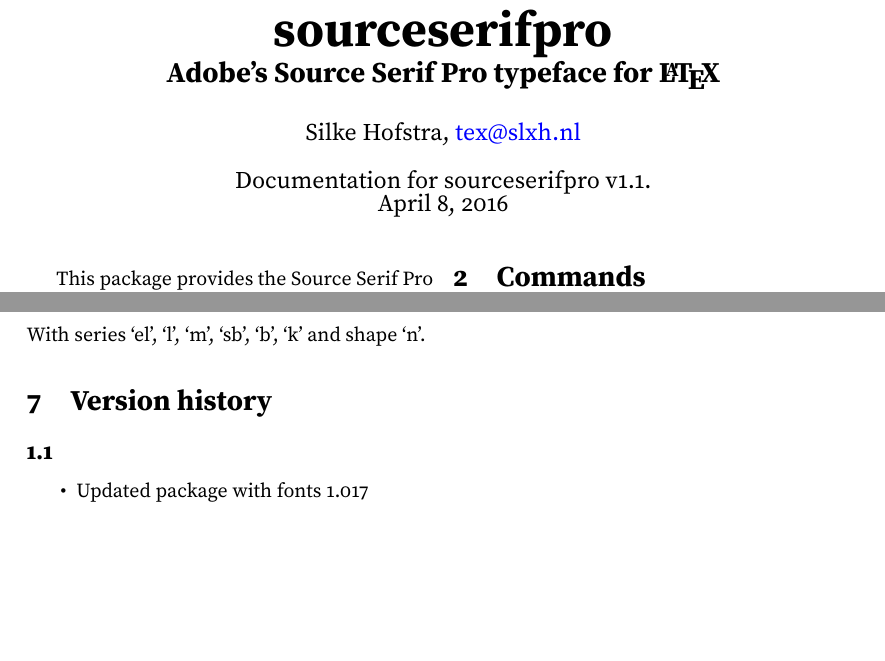
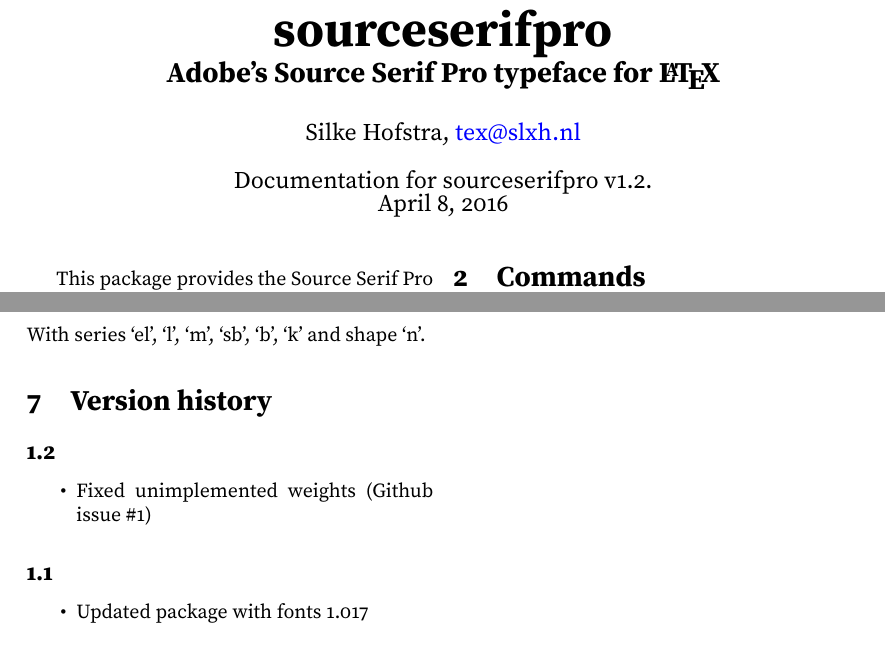
Before and after one commit to silkeh/latex-sourceserifpro, a LaTeX document (doc/latex/sourceserifpro/sourceserifpro.tex, which reads tex/latex/sourceserifpro/sourceserifpro.sty): two parts of pages 1 and 2 of 4, joined at a grey line, cut so that both start at the same text, the shorter picture padded with empty space. Compiled offline with pdfLaTeX.

Commit message:
Release 1.2

```diff
--- a/doc/latex/sourceserifpro/sourceserifpro.tex
+++ b/doc/latex/sourceserifpro/sourceserifpro.tex
@@ -18,7 +18,7 @@
 }
 
 \author{Silke Hofstra, \href{mailto:tex@slxh.nl}{tex@slxh.nl}}
-\date{Documentation for sourceserifpro v1.1.\\ \today}
+\date{Documentation for sourceserifpro v1.2.\\ \today}
 
 \begin{document}
 \maketitle
@@ -93,6 +93,11 @@
 With series ‘el’, ‘l’, ‘m’, ‘sb’, ‘b’, ‘k’ and shape ‘n’.
 
 \section{Version history}
+\subsection*{1.2}
+\begin{itemize*}
+	\item Fixed unimplemented weights (Github issue \#1)
+\end{itemize*}
+
 \subsection*{1.1}
 \begin{itemize*}
 	\item Updated package with fonts 1.017
--- a/tex/latex/sourceserifpro/sourceserifpro.sty
+++ b/tex/latex/sourceserifpro/sourceserifpro.sty
@@ -8,7 +8,7 @@
 % Licenced under the LPPL v1.3 or higher.
 %
 \NeedsTeXFormat{LaTeX2e}[1994/12/01]
-\ProvidesPackage{sourceserifpro}[2015/01/11 v1.1 Adobe's Source Serif Pro typeface]
+\ProvidesPackage{sourceserifpro}[2016/04/08 v1.2 Adobe's Source Serif Pro typeface]
 
 \RequirePackage{ifxetex,ifluatex,xkeyval}
 
```
Also changed, not shown: doc/latex/sourceserifpro/sourceserifpro.pdf, 1 other file.
